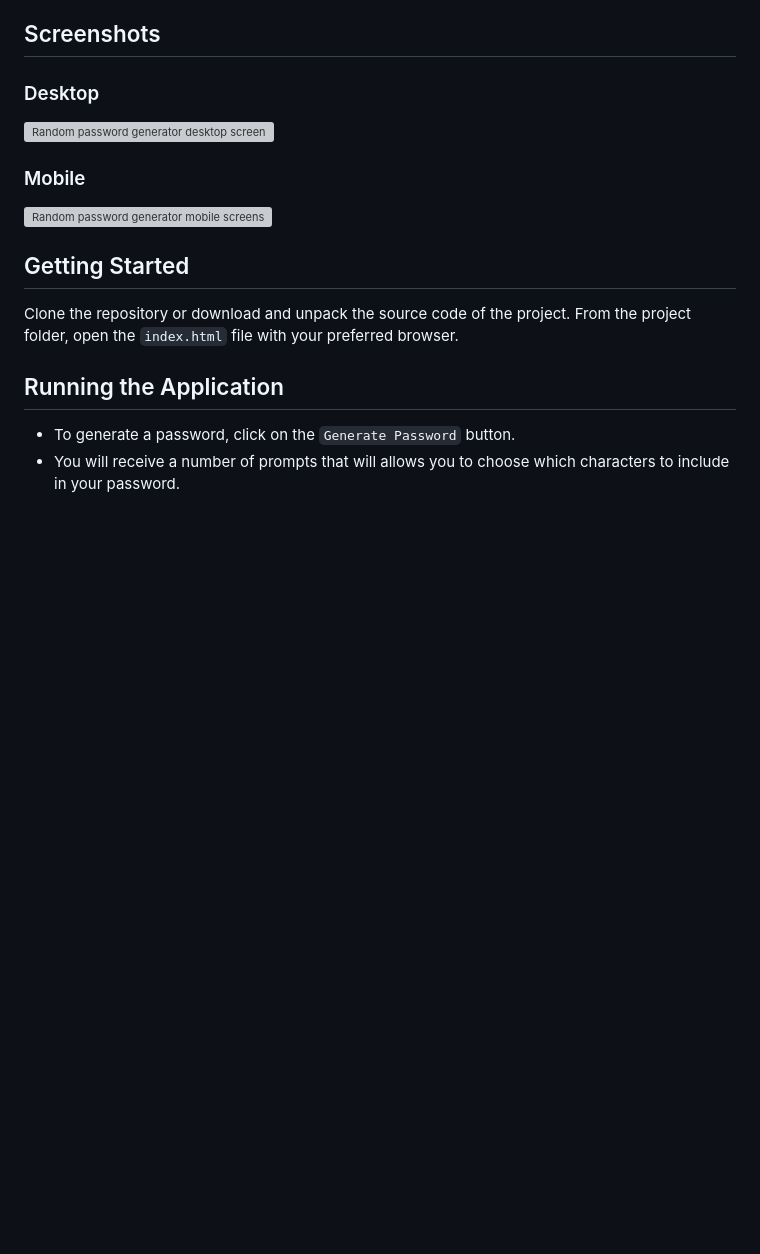
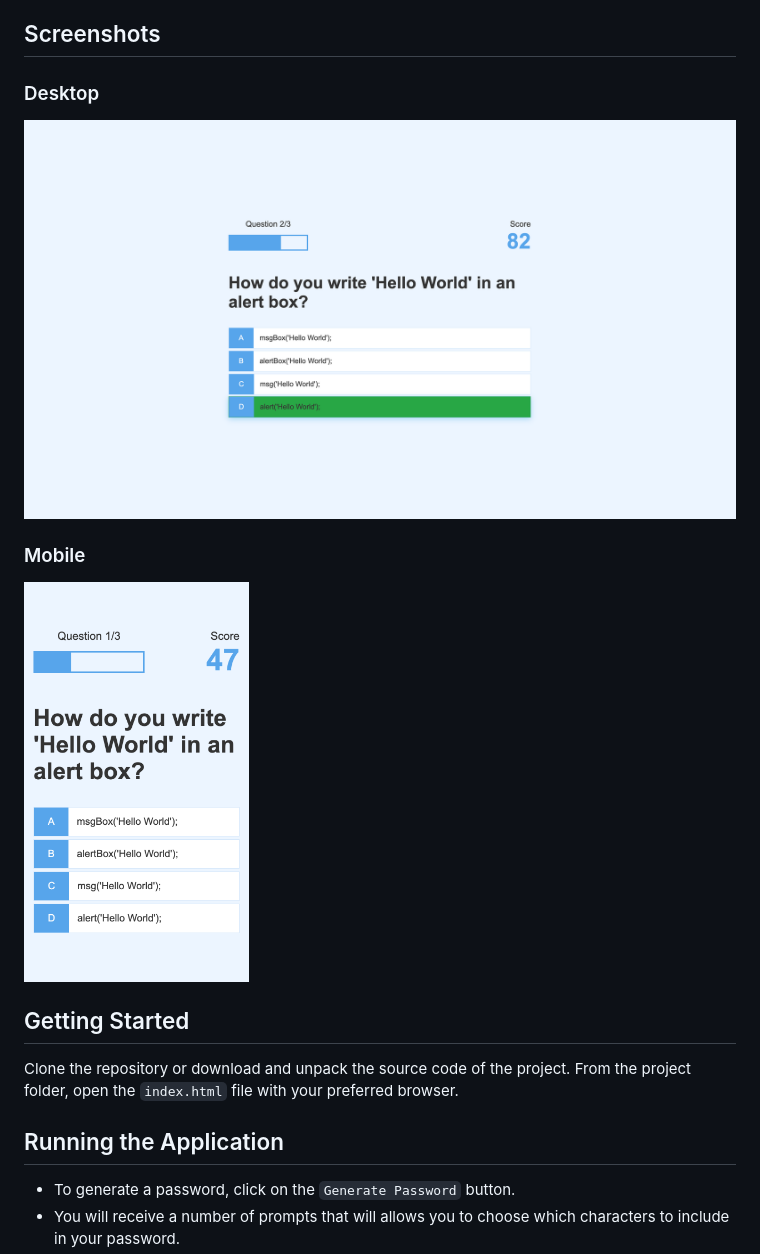
Before and after one commit to kkuznets/multiple-choice-quiz, a Markdown page: README.md, the part around the change. GitHub-like rendering; pictures changed too: assets/img/desktop.png (added), assets/img/mobile.png (added); blank space fills up the shorter version; grey boxes are pictures that could not be loaded.

Commit message:
Added screenshots

```diff
--- a/README.md
+++ b/README.md
@@ -8,11 +8,11 @@ A simple lightweight web application that enables users to generate random passw
 
 ### Desktop
 
-<img src="assets/img/random_password_generator_desktop.png" alt="Random password generator desktop screenshot"/>
+<img src="assets/img/desktop.png" alt="Multiple choice Javascript quiz desktop screenshot"/>
 
 ### Mobile
 
-<img src="assets/img/random_password_generator_mobile.png" height="400" alt="Random password generator mobile screenshot"/>
+<img src="assets/img/mobile.png" height="400" alt="Multiple choice Javascript quiz mobile screenshot"/>
 
 ## Getting Started
 
```
